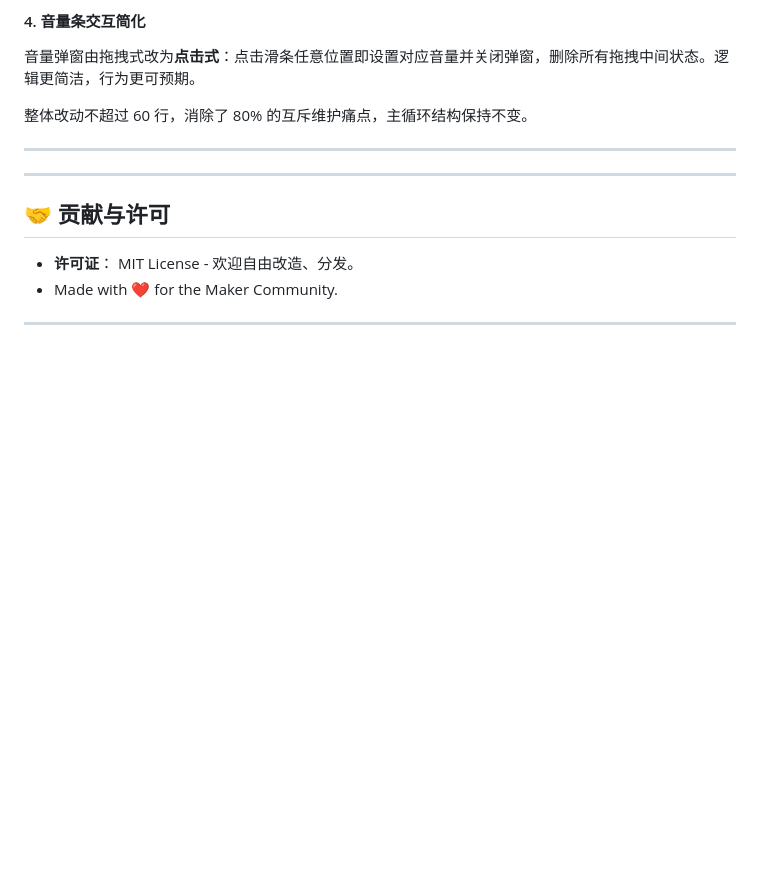
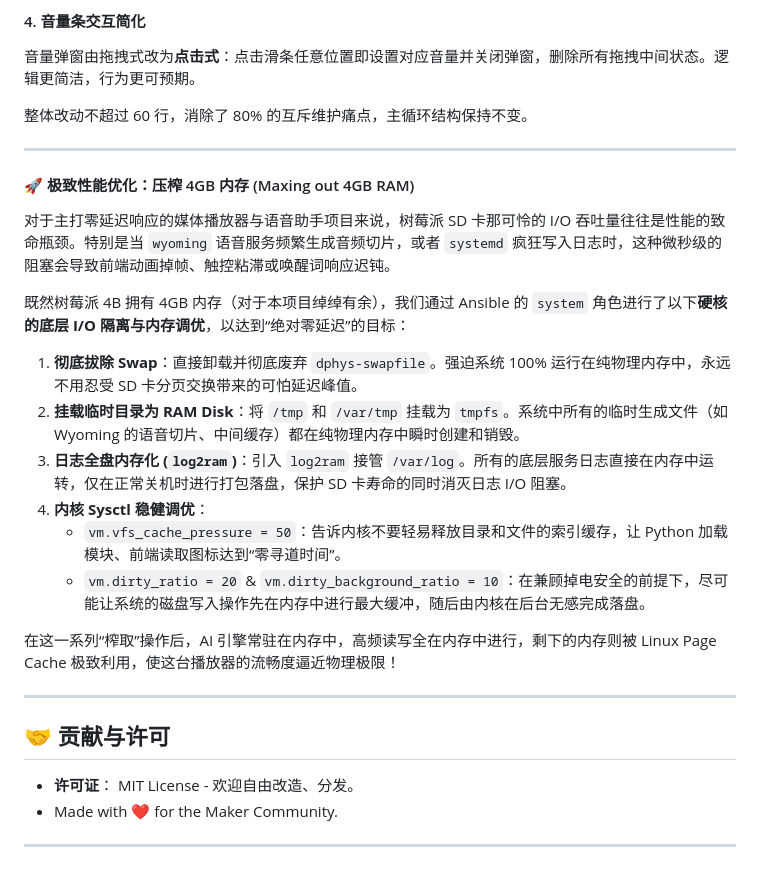
Before and after one commit to holefrog/Ansible_RPI_Touch, a Markdown page: README_zh-CN.md, the part around the change. Drawn GitHub-style; blank space fills up the shorter version.

```diff
--- a/README_zh-CN.md
+++ b/README_zh-CN.md
@@ -524,6 +524,21 @@ should_render = (current_second != self._last_saver_second)
 
 ---
 
+#### 🚀 极致性能优化：压榨 4GB 内存 (Maxing out 4GB RAM)
+
+对于主打零延迟响应的媒体播放器与语音助手项目来说，树莓派 SD 卡那可怜的 I/O 吞吐量往往是性能的致命瓶颈。特别是当 `wyoming` 语音服务频繁生成音频切片，或者 `systemd` 疯狂写入日志时，这种微秒级的阻塞会导致前端动画掉帧、触控粘滞或唤醒词响应迟钝。
+
+既然树莓派 4B 拥有 4GB 内存（对于本项目绰绰有余），我们通过 Ansible 的 `system` 角色进行了以下**硬核的底层 I/O 隔离与内存调优**，以达到“绝对零延迟”的目标：
+
+1. **彻底拔除 Swap**：直接卸载并彻底废弃 `dphys-swapfile`。强迫系统 100% 运行在纯物理内存中，永远不用忍受 SD 卡分页交换带来的可怕延迟峰值。
+2. **挂载临时目录为 RAM Disk**：将 `/tmp` 和 `/var/tmp` 挂载为 `tmpfs`。系统中所有的临时生成文件（如 Wyoming 的语音切片、中间缓存）都在纯物理内存中瞬时创建和销毁。
+3. **日志全盘内存化 (`log2ram`)**：引入 `log2ram` 接管 `/var/log`。所有的底层服务日志直接在内存中运转，仅在正常关机时进行打包落盘，保护 SD 卡寿命的同时消灭日志 I/O 阻塞。
+4. **内核 Sysctl 稳健调优**：
+   - `vm.vfs_cache_pressure = 50`：告诉内核不要轻易释放目录和文件的索引缓存，让 Python 加载模块、前端读取图标达到“零寻道时间”。
+   - `vm.dirty_ratio = 20` & `vm.dirty_background_ratio = 10`：在兼顾掉电安全的前提下，尽可能让系统的磁盘写入操作先在内存中进行最大缓冲，随后由内核在后台无感完成落盘。
+
+在这一系列“榨取”操作后，AI 引擎常驻在内存中，高频读写全在内存中进行，剩下的内存则被 Linux Page Cache 极致利用，使这台播放器的流畅度逼近物理极限！
+
 ---
 
 ## 🤝 贡献与许可
```
Also changed, not shown: README.md (+15 -0 lines).
